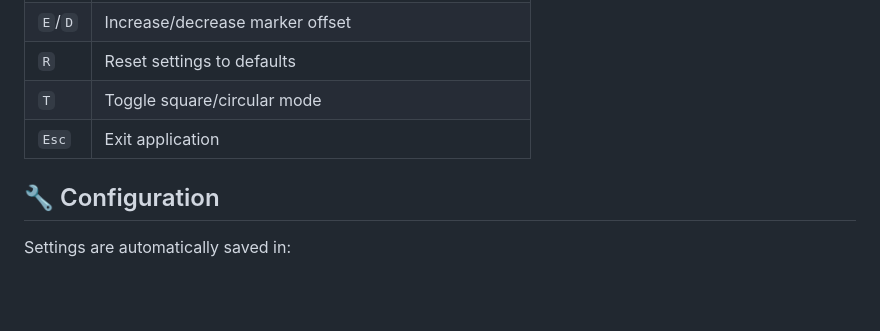
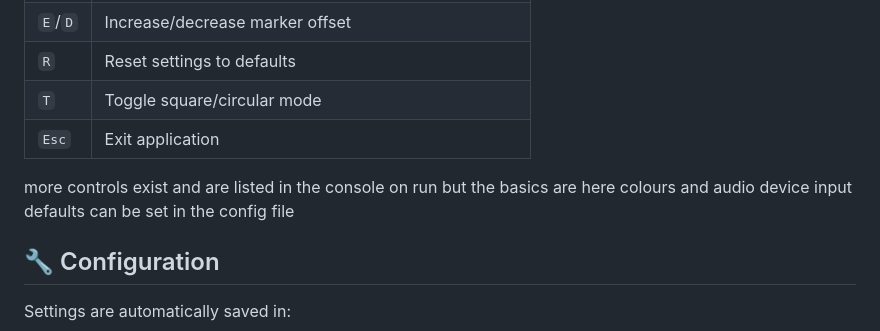
Before and after one commit to dargust/SonicHalo, a Markdown page: README.md, the part around the change. Rendered like a GitHub page; blank space fills up the shorter version.

Commit message:
Update README with controls and configuration details
Add additional information about controls and configuration.

```diff
--- a/README.md
+++ b/README.md
@@ -120,6 +120,9 @@ If you prefer manual setup:
 | `T` | Toggle square/circular mode |
 | `Esc` | Exit application |
 
+more controls exist and are listed in the console on run but the basics are here
+colours and audio device input defaults can be set in the config file
+
 ## 🔧 Configuration
 
 Settings are automatically saved in:
```
